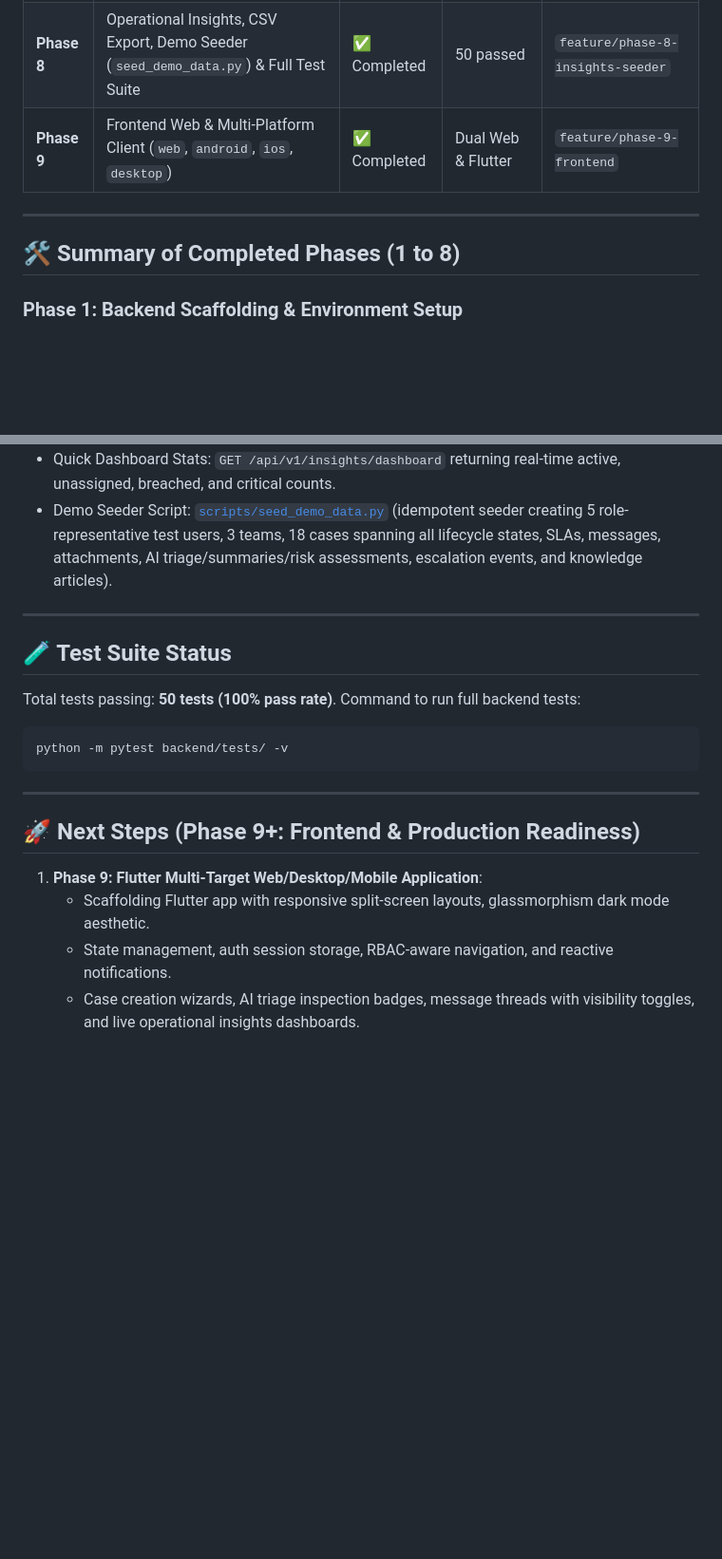
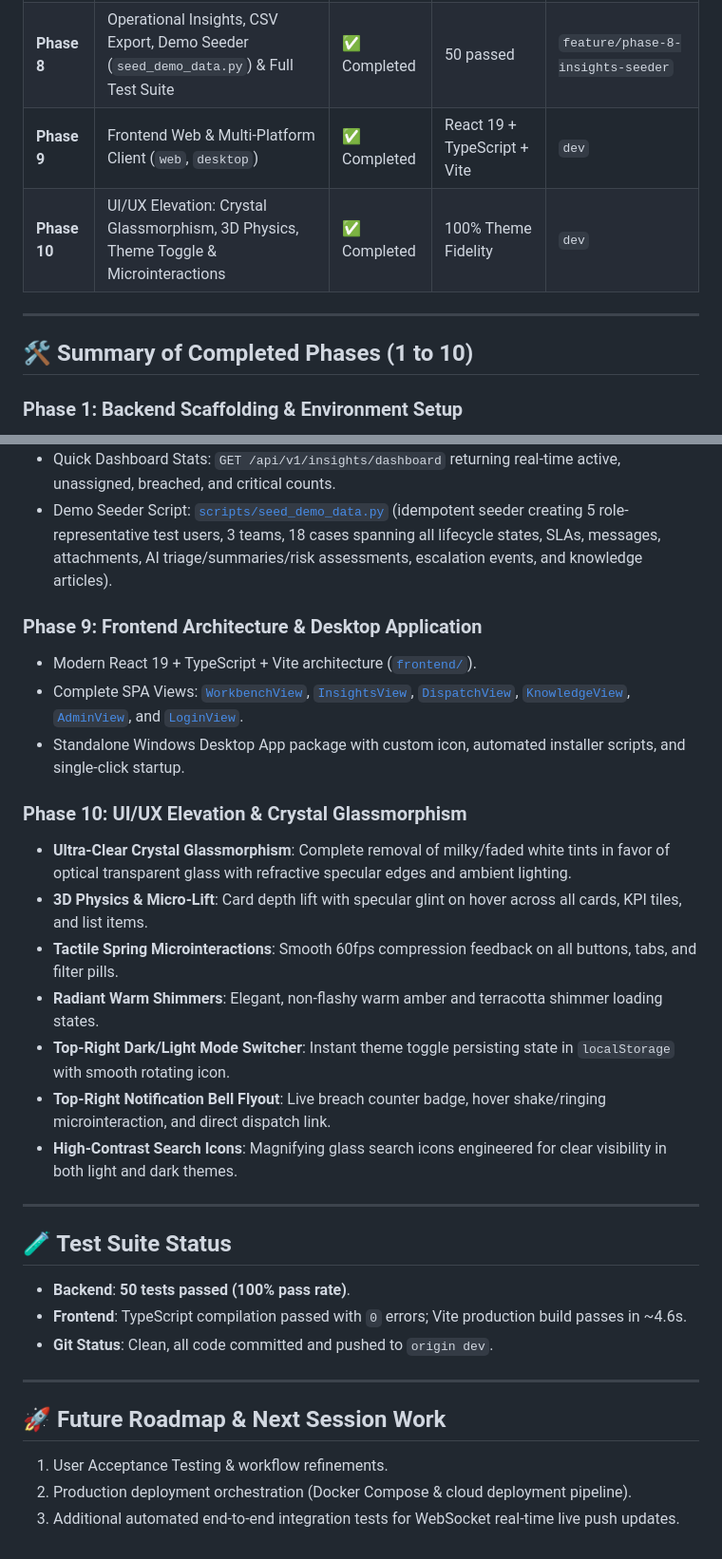
Before and after one commit to rasikakudale90/AssistIQ, a Markdown page: progress.md, 2 parts joined by grey strips. Shown at 95% size. GitHub-like rendering; blank space fills up the shorter version.

Commit message:
docs: Update progress.md with complete Phase 9 and Phase 10 UI/UX milestones

````diff
--- a/progress.md
+++ b/progress.md
@@ -18,11 +18,12 @@
 | **Phase 6** | Unified Full-Text Search, Candidate Similarity Detection & Knowledge Base | ✅ Completed | 3 passed | `feature/phase-6-search-knowledge` |
 | **Phase 7** | Gemini AI Capabilities & In-Process Scheduler (The Sweep, SLA, Risk, Escalations) | ✅ Completed | 16 passed | `feature/phase-7-ai-sweep` |
 | **Phase 8** | Operational Insights, CSV Export, Demo Seeder (`seed_demo_data.py`) & Full Test Suite | ✅ Completed | 50 passed | `feature/phase-8-insights-seeder` |
-| **Phase 9** | Frontend Web & Multi-Platform Client (`web`, `android`, `ios`, `desktop`) | ✅ Completed | Dual Web & Flutter | `feature/phase-9-frontend` |
+| **Phase 9** | Frontend Web & Multi-Platform Client (`web`, `desktop`) | ✅ Completed | React 19 + TypeScript + Vite | `dev` |
+| **Phase 10** | UI/UX Elevation: Crystal Glassmorphism, 3D Physics, Theme Toggle & Microinteractions | ✅ Completed | 100% Theme Fidelity | `dev` |
 
 ---
 
-## 🛠️ Summary of Completed Phases (1 to 8)
+## 🛠️ Summary of Completed Phases (1 to 10)
 
 ### Phase 1: Backend Scaffolding & Environment Setup
 * Root configuration: [`.gitignore`](file:///e:/AssistIQ/.gitignore), [`docker-compose.yml`](file:///e:/AssistIQ/docker-compose.yml) (Postgres 16), [`backend/requirements.txt`](file:///e:/AssistIQ/backend/requirements.txt), [`backend/.env.example`](file:///e:/AssistIQ/backend/.env.example).
@@ -81,20 +82,30 @@
 * Quick Dashboard Stats: `GET /api/v1/insights/dashboard` returning real-time active, unassigned, breached, and critical counts.
 * Demo Seeder Script: [`scripts/seed_demo_data.py`](file:///e:/AssistIQ/scripts/seed_demo_data.py) (idempotent seeder creating 5 role-representative test users, 3 teams, 18 cases spanning all lifecycle states, SLAs, messages, attachments, AI triage/summaries/risk assessments, escalation events, and knowledge articles).
 
+### Phase 9: Frontend Architecture & Desktop Application
+* Modern React 19 + TypeScript + Vite architecture ([`frontend/`](file:///e:/AssistIQ/frontend/)).
+* Complete SPA Views: [`WorkbenchView`](file:///e:/AssistIQ/frontend/src/views/WorkbenchView.tsx), [`InsightsView`](file:///e:/AssistIQ/frontend/src/views/InsightsView.tsx), [`DispatchView`](file:///e:/AssistIQ/frontend/src/views/DispatchView.tsx), [`KnowledgeView`](file:///e:/AssistIQ/frontend/src/views/KnowledgeView.tsx), [`AdminView`](file:///e:/AssistIQ/frontend/src/views/AdminView.tsx), and [`LoginView`](file:///e:/AssistIQ/frontend/src/views/LoginView.tsx).
+* Standalone Windows Desktop App package with custom icon, automated installer scripts, and single-click startup.
+
+### Phase 10: UI/UX Elevation & Crystal Glassmorphism
+* **Ultra-Clear Crystal Glassmorphism**: Complete removal of milky/faded white tints in favor of optical transparent glass with refractive specular edges and ambient lighting.
+* **3D Physics & Micro-Lift**: Card depth lift with specular glint on hover across all cards, KPI tiles, and list items.
+* **Tactile Spring Microinteractions**: Smooth 60fps compression feedback on all buttons, tabs, and filter pills.
+* **Radiant Warm Shimmers**: Elegant, non-flashy warm amber and terracotta shimmer loading states.
+* **Top-Right Dark/Light Mode Switcher**: Instant theme toggle persisting state in `localStorage` with smooth rotating icon.
+* **Top-Right Notification Bell Flyout**: Live breach counter badge, hover shake/ringing microinteraction, and direct dispatch link.
+* **High-Contrast Search Icons**: Magnifying glass search icons engineered for clear visibility in both light and dark themes.
+
 ---
 
 ## 🧪 Test Suite Status
-Total tests passing: **50 tests (100% pass rate)**.
-Command to run full backend tests:
-```cmd
-python -m pytest backend/tests/ -v
-```
+* **Backend**: **50 tests passed (100% pass rate)**.
+* **Frontend**: TypeScript compilation passed with `0` errors; Vite production build passes in ~4.6s.
+* **Git Status**: Clean, all code committed and pushed to `origin dev`.
 
 ---
 
-## 🚀 Next Steps (Phase 9+: Frontend & Production Readiness)
-
-1. **Phase 9: Flutter Multi-Target Web/Desktop/Mobile Application**:
-   * Scaffolding Flutter app with responsive split-screen layouts, glassmorphism dark mode aesthetic.
-   * State management, auth session storage, RBAC-aware navigation, and reactive notifications.
-   * Case creation wizards, AI triage inspection badges, message threads with visibility toggles, and live operational insights dashboards.
+## 🚀 Future Roadmap & Next Session Work
+1. User Acceptance Testing & workflow refinements.
+2. Production deployment orchestration (Docker Compose & cloud deployment pipeline).
+3. Additional automated end-to-end integration tests for WebSocket real-time live push updates.
````
